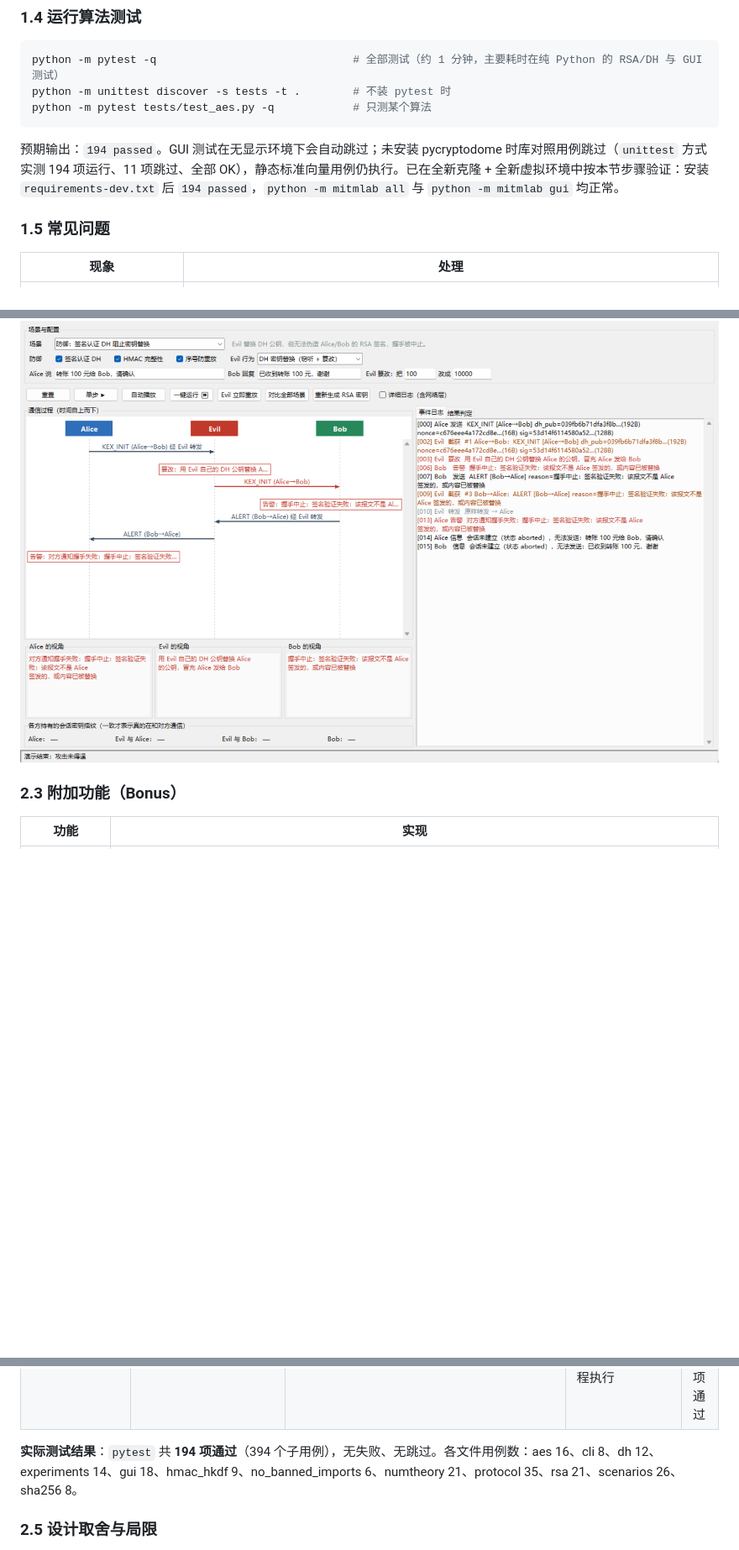
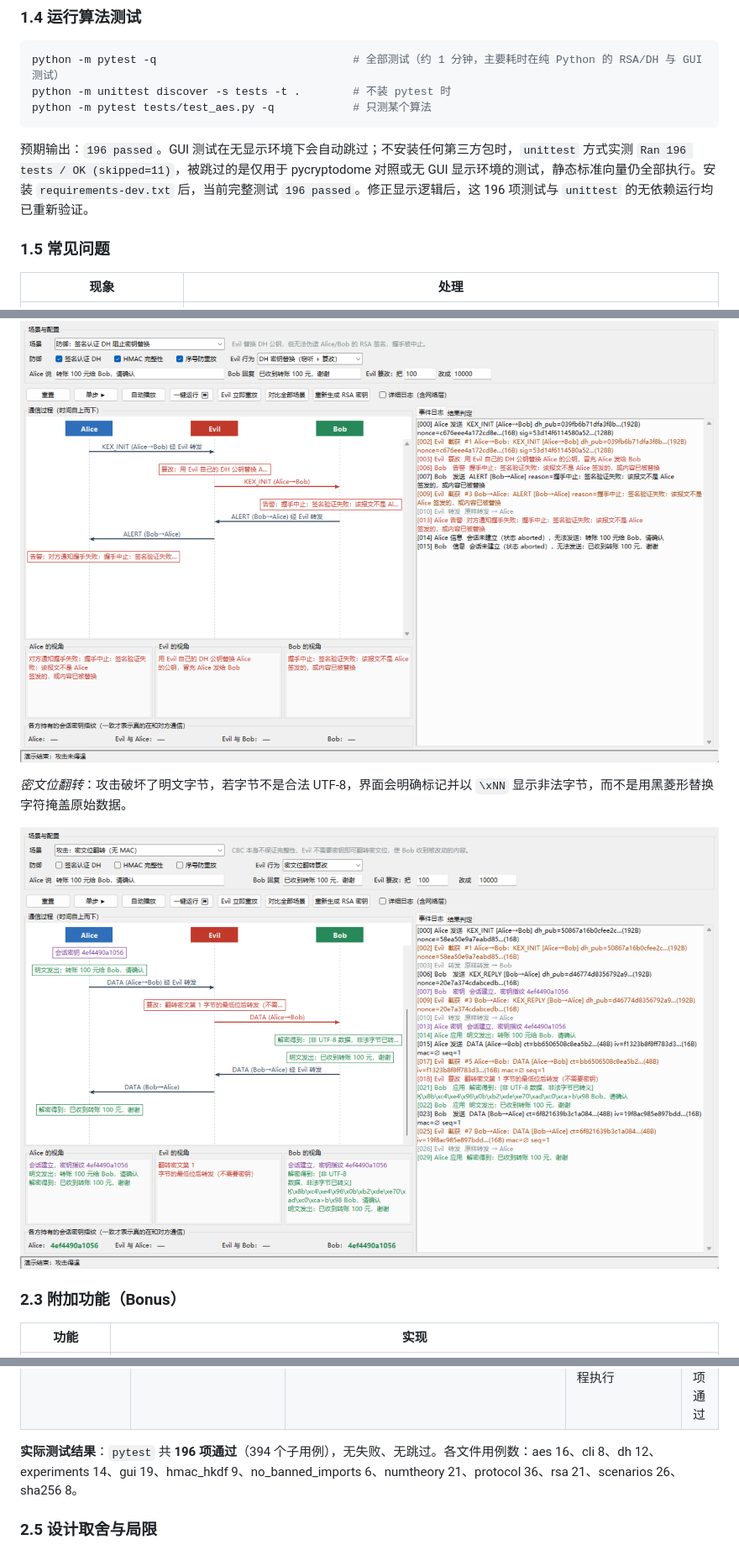
Before and after one commit to hanyi-froid/netsec_lab1, a Markdown page: docs/实验说明文档.md, 3 parts joined by grey strips. Shown at 84% size. Rendered like a GitHub page; pictures changed too: docs/img/gui-bitflip.png (added); blank space fills up the shorter version.

````diff
--- a/docs/实验说明文档.md
+++ b/docs/实验说明文档.md
@@ -62,7 +62,7 @@ python -m unittest discover -s tests -t .        # 不装 pytest 时
 python -m pytest tests/test_aes.py -q            # 只测某个算法
 ```
 
-预期输出：`194 passed`。GUI 测试在无显示环境下会自动跳过；未安装 pycryptodome 时库对照用例跳过（`unittest` 方式实测 194 项运行、11 项跳过、全部 OK），静态标准向量用例仍执行。已在全新克隆 + 全新虚拟环境中按本节步骤验证：安装 `requirements-dev.txt` 后 `194 passed`，`python -m mitmlab all` 与 `python -m mitmlab gui` 均正常。
+预期输出：`196 passed`。GUI 测试在无显示环境下会自动跳过；不安装任何第三方包时，`unittest` 方式实测 `Ran 196 tests / OK (skipped=11)`，被跳过的是仅用于 pycryptodome 对照或无 GUI 显示环境的测试，静态标准向量仍全部执行。安装 `requirements-dev.txt` 后，当前完整测试 `196 passed`。修正显示逻辑后，这 196 项测试与 `unittest` 的无依赖运行均已重新验证。
 
 ### 1.5 常见问题
 
@@ -189,6 +190,10 @@ B→A : KEX_REPLY { g^b, nonceB, SigB( "REPLY" ‖ B ‖ A ‖ g^b ‖ nonceB
 
 ![完整防御阻止密钥替换](img/gui-defended-mitm.png)
 
+*密文位翻转*：攻击破坏了明文字节，若字节不是合法 UTF-8，界面会明确标记并以 `\xNN` 显示非法字节，而不是用黑菱形替换字符掩盖原始数据。
+
+![位翻转后的非法字节以转义形式显示](img/gui-bitflip.png)
+
 ### 2.3 附加功能（Bonus）
 
 | 功能 | 实现 |
@@ -221,7 +226,7 @@ B→A : KEX_REPLY { g^b, nonceB, SigB( "REPLY" ‖ B ‖ A ‖ g^b ‖ nonceB
 | 攻防场景（集成） | `proto/scenarios.py` | 对 13 个场景分别断言"攻击是否得逞、能否正常通信"，以及指纹、窃听内容、告警文本 | 密钥替换时 Alice≠Bob 指纹且 Evil 与二者各一致；防御后握手中止 | 26 项通过 |
 | 其他 | CLI、GUI、实验、后台任务 | 行为测试 | 命令输出、GUI 面板内容、后台线程回调在主线程执行 | 8 + 18 + 14 项通过 |
 
-**实际测试结果**：`pytest` 共 **194 项通过**（394 个子用例），无失败、无跳过。各文件用例数：aes 16、cli 8、dh 12、experiments 14、gui 18、hmac_hkdf 9、no_banned_imports 6、numtheory 21、protocol 35、rsa 21、scenarios 26、sha256 8。
+**实际测试结果**：`pytest` 共 **196 项通过**（394 个子用例），无失败、无跳过。各文件用例数：aes 16、cli 8、dh 12、experiments 14、gui 19、hmac_hkdf 9、no_banned_imports 6、numtheory 21、protocol 36、rsa 21、scenarios 26、sha256 8。
 
 ### 2.5 设计取舍与局限
 
````
Also changed, not shown: other parts of docs/实验说明文档.md (+1 -0 lines), README.md (+1 -0 lines), 6 other files.
